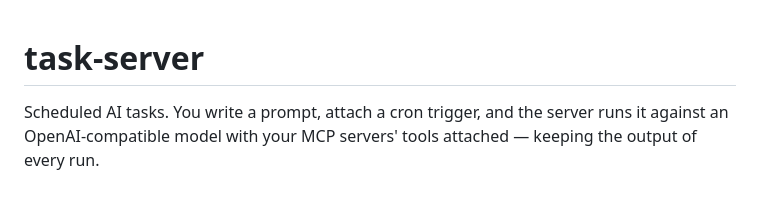
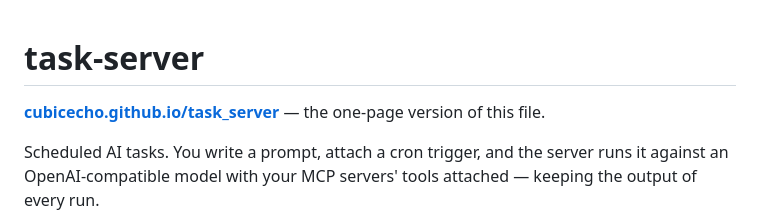
Before and after one commit to cubicecho/task_server, a Markdown page: README.md, the part around the change. GitHub-like rendering; blank space fills up the shorter version.

Commit message:
docs: link the project site from the top of the README
The site points at the README for everything past the first page, and a
reader who lands here from GitHub should be able to find the short version
without knowing the Pages URL exists.

Refs #55

Co-Authored-By: Claude Opus 5.5 <noreply@anthropic.com>

```diff
--- a/README.md
+++ b/README.md
@@ -1,4 +1,7 @@
 # task-server
+
+**[cubicecho.github.io/task_server](https://cubicecho.github.io/task_server/)** — the one-page
+version of this file.
 
 Scheduled AI tasks. You write a prompt, attach a cron trigger, and the server runs it against
 an OpenAI-compatible model with your MCP servers' tools attached — keeping the output of every
```
